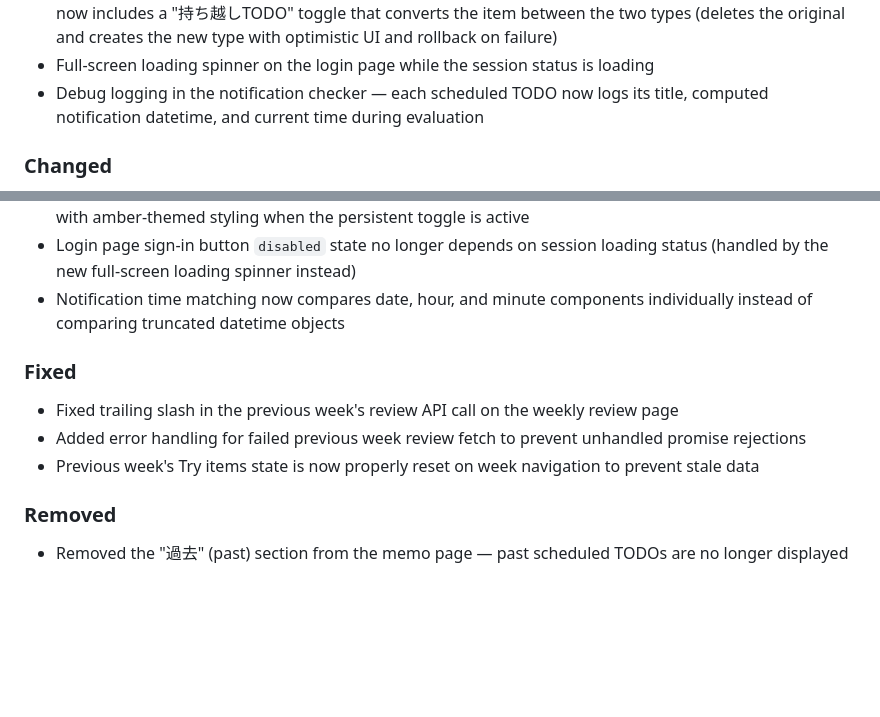
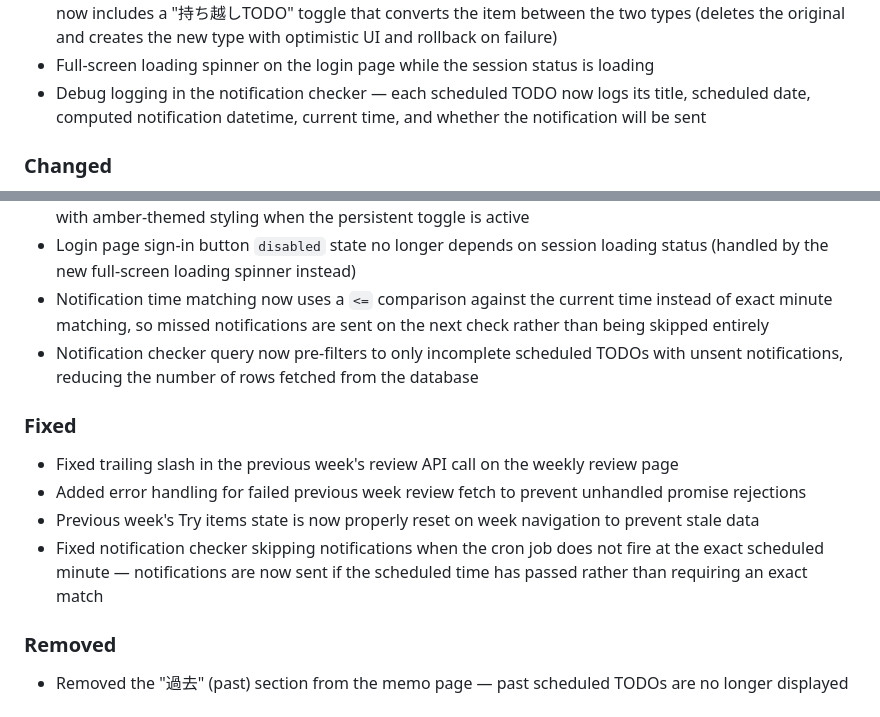
Before and after one commit to Ryosuke-Ha/habit-tracker, a Markdown page: CHANGELOG.md, 2 parts joined by grey strips. Rendered like a GitHub page; blank space fills up the shorter version.

Commit message:
docs: auto-update documentation [skip ci]

```diff
--- a/CHANGELOG.md
+++ b/CHANGELOG.md
@@ -23,7 +23,7 @@ and this project adheres to [Semantic Versioning](https://semver.org/spec/v2.0.0
 - Smart default time for new TODO items — time field now defaults to the next upcoming 30-minute interval instead of a fixed value
 - Convert between daily log and persistent TODO — the edit form for daily log items and persistent TODOs now includes a "持ち越しTODO" toggle that converts the item between the two types (deletes the original and creates the new type with optimistic UI and rollback on failure)
 - Full-screen loading spinner on the login page while the session status is loading
-- Debug logging in the notification checker — each scheduled TODO now logs its title, computed notification datetime, and current time during evaluation
+- Debug logging in the notification checker — each scheduled TODO now logs its title, scheduled date, computed notification datetime, current time, and whether the notification will be sent
 
 ### Changed
 
@@ -44,13 +44,15 @@ and this project adheres to [Semantic Versioning](https://semver.org/spec/v2.0.0
 - Memo page empty state message now checks today and future lists instead of the full todos array
 - TodoItem edit form now shows a "持ち越しTODO" toggle for daily log (habit) and persistent TODO items, with amber-themed styling when the persistent toggle is active
 - Login page sign-in button `disabled` state no longer depends on session loading status (handled by the new full-screen loading spinner instead)
-- Notification time matching now compares date, hour, and minute components individually instead of comparing truncated datetime objects
+- Notification time matching now uses a `<=` comparison against the current time instead of exact minute matching, so missed notifications are sent on the next check rather than being skipped entirely
+- Notification checker query now pre-filters to only incomplete scheduled TODOs with unsent notifications, reducing the number of rows fetched from the database
 
 ### Fixed
 
 - Fixed trailing slash in the previous week's review API call on the weekly review page
 - Added error handling for failed previous week review fetch to prevent unhandled promise rejections
 - Previous week's Try items state is now properly reset on week navigation to prevent stale data
+- Fixed notification checker skipping notifications when the cron job does not fire at the exact scheduled minute — notifications are now sent if the scheduled time has passed rather than requiring an exact match
 
 ### Removed
 
```
